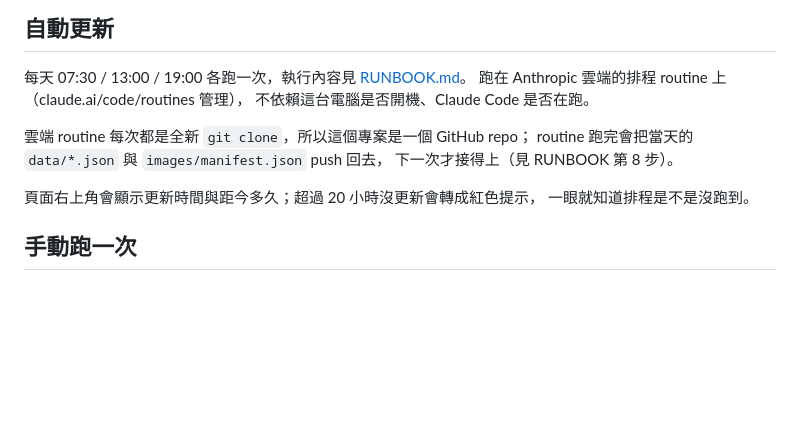
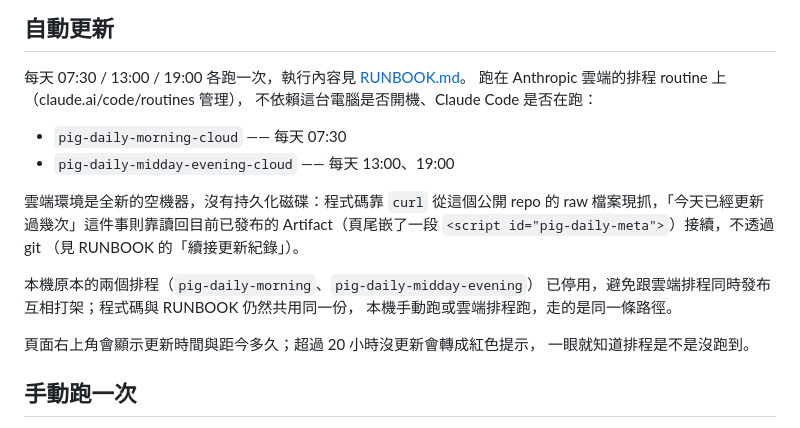
Before and after one commit to evischu/pig-daily, a Markdown page: README.md, the part around the change. Rendered like a GitHub page; blank space fills up the shorter version.

Commit message:
README：說明雲端排程細節與本機排程已停用
Co-Authored-By: Claude Opus 5 <noreply@anthropic.com>

```diff
--- a/README.md
+++ b/README.md
@@ -10,11 +10,19 @@
 
 每天 07:30 / 13:00 / 19:00 各跑一次，執行內容見 [RUNBOOK.md](RUNBOOK.md)。
 跑在 Anthropic 雲端的排程 routine 上（claude.ai/code/routines 管理），
-不依賴這台電腦是否開機、Claude Code 是否在跑。
+不依賴這台電腦是否開機、Claude Code 是否在跑：
 
-雲端 routine 每次都是全新 `git clone`，所以這個專案是一個 GitHub repo；
-routine 跑完會把當天的 `data/*.json` 與 `images/manifest.json` push 回去，
-下一次才接得上（見 RUNBOOK 第 8 步）。
+- `pig-daily-morning-cloud` —— 每天 07:30
+- `pig-daily-midday-evening-cloud` —— 每天 13:00、19:00
+
+雲端環境是全新的空機器，沒有持久化磁碟：程式碼靠 `curl` 從這個公開 repo
+的 raw 檔案現抓，「今天已經更新過幾次」這件事則靠讀回目前已發布的
+Artifact（頁尾嵌了一段 `<script id="pig-daily-meta">`）接續，不透過 git
+（見 RUNBOOK 的「續接更新紀錄」）。
+
+本機原本的兩個排程（`pig-daily-morning`、`pig-daily-midday-evening`）
+已停用，避免跟雲端排程同時發布互相打架；程式碼與 RUNBOOK 仍然共用同一份，
+本機手動跑或雲端排程跑，走的是同一條路徑。
 
 頁面右上角會顯示更新時間與距今多久；超過 20 小時沒更新會轉成紅色提示，
 一眼就知道排程是不是沒跑到。
```
